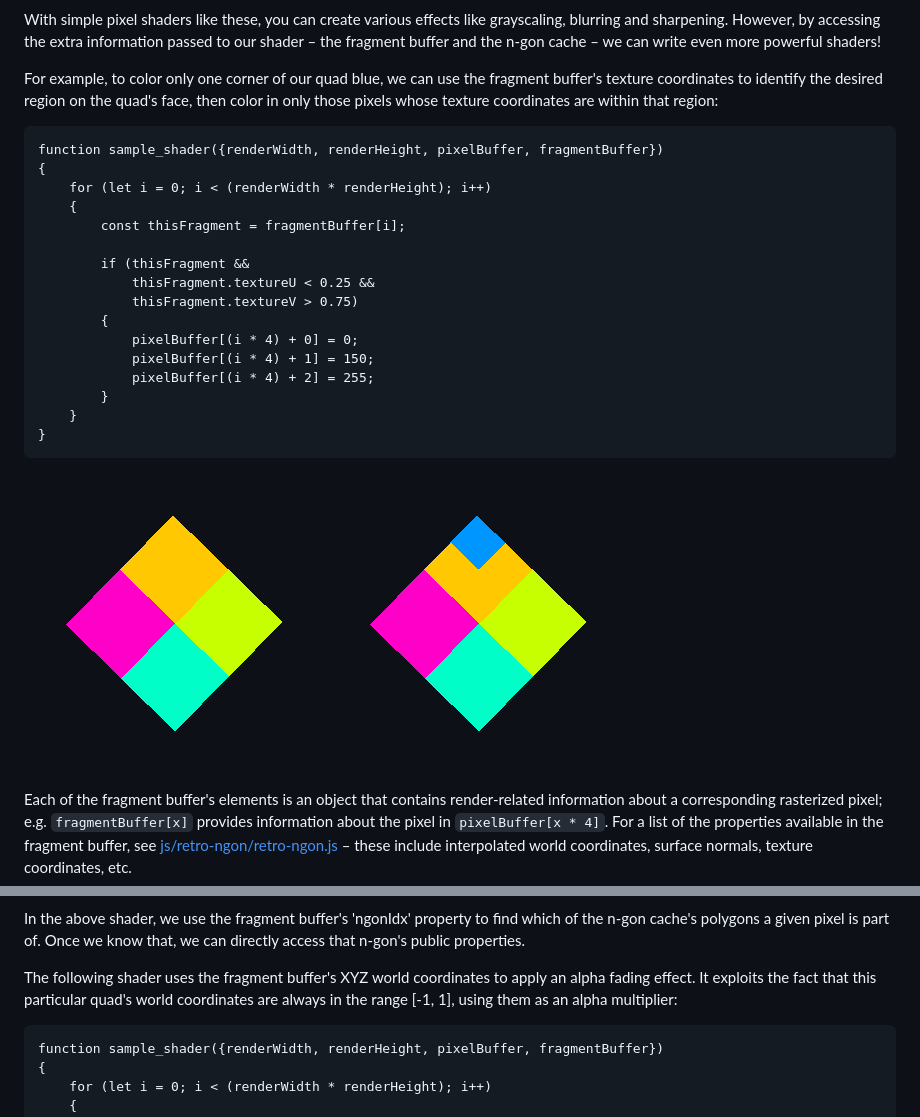
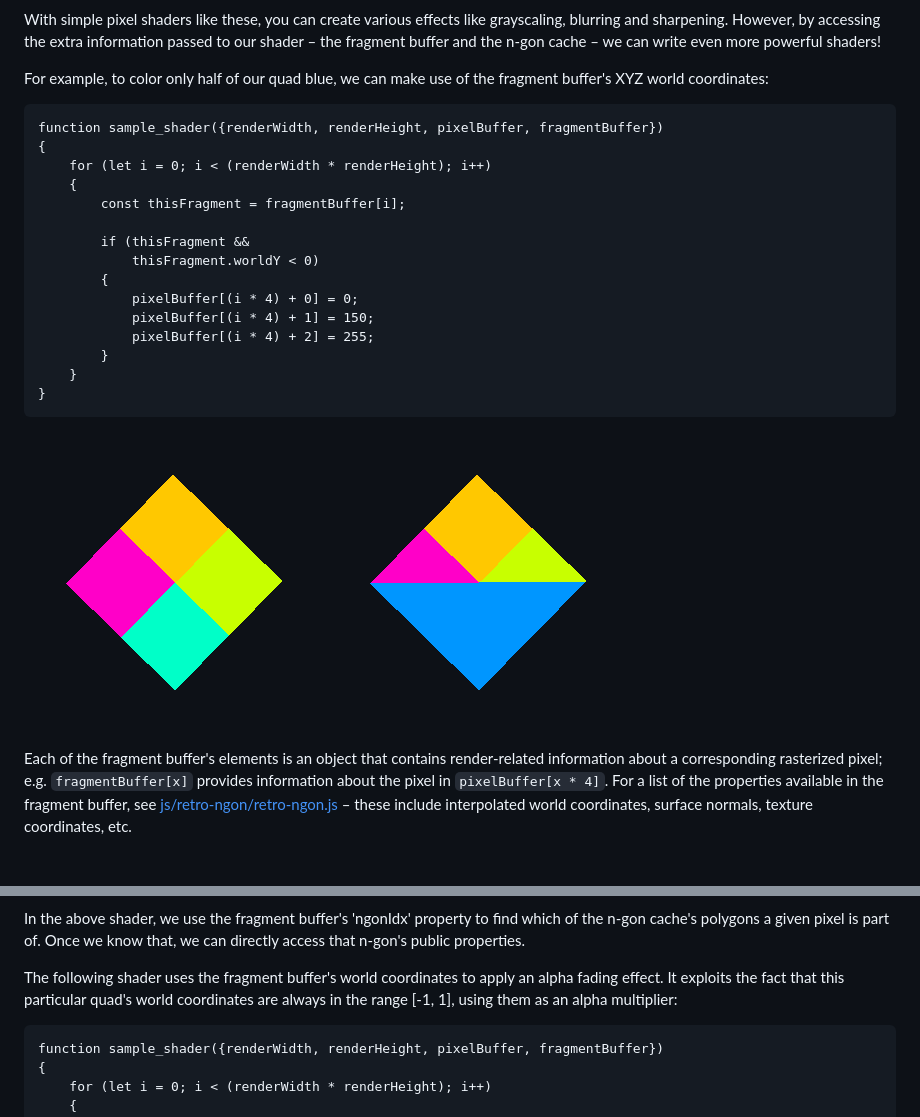
Before and after one commit to leikareipa/retro-ngon, a Markdown page: README.md, 2 parts joined by grey strips. Rendered like a GitHub page; pictures changed too: images/tutorials/shader-after-corner-blue.png; blank space fills up the shorter version.

````diff
--- a/README.md
+++ b/README.md
@@ -318,7 +318,7 @@ function sample_shader({renderWidth, renderHeight, pixelBuffer})
 
 With simple pixel shaders like these, you can create various effects like grayscaling, blurring and sharpening. However, by accessing the extra information passed to our shader &ndash; the fragment buffer and the n-gon cache &ndash; we can write even more powerful shaders!
 
-For example, to color only one corner of our quad blue, we can use the fragment buffer's texture coordinates to identify the desired region on the quad's face, then color in only those pixels whose texture coordinates are within that region:
+For example, to color only half of our quad blue, we can make use of the fragment buffer's XYZ world coordinates:
 
 ```
 function sample_shader({renderWidth, renderHeight, pixelBuffer, fragmentBuffer})
@@ -328,8 +328,7 @@ function sample_shader({renderWidth, renderHeight, pixelBuffer, fragmentBuffer})
         const thisFragment = fragmentBuffer[i];
 
         if (thisFragment &&
-            thisFragment.textureU < 0.25 &&
-            thisFragment.textureV > 0.75)
+            thisFragment.worldY < 0)
         {
             pixelBuffer[(i * 4) + 0] = 0;
             pixelBuffer[(i * 4) + 1] = 150;
@@ -381,7 +380,7 @@ function sample_shader({renderWidth, renderHeight, fragmentBuffer, pixelBuffer,
 
 In the above shader, we use the fragment buffer's 'ngonIdx' property to find which of the n-gon cache's polygons a given pixel is part of. Once we know that, we can directly access that n-gon's public properties.
 
-The following shader uses the fragment buffer's XYZ world coordinates to apply an alpha fading effect. It exploits the fact that this particular quad's world coordinates are always in the range [-1, 1], using them as an alpha multiplier:
+The following shader uses the fragment buffer's world coordinates to apply an alpha fading effect. It exploits the fact that this particular quad's world coordinates are always in the range [-1, 1], using them as an alpha multiplier:
 
 ```
 function sample_shader({renderWidth, renderHeight, pixelBuffer, fragmentBuffer})
````
Also changed, not shown: 5 other files.
